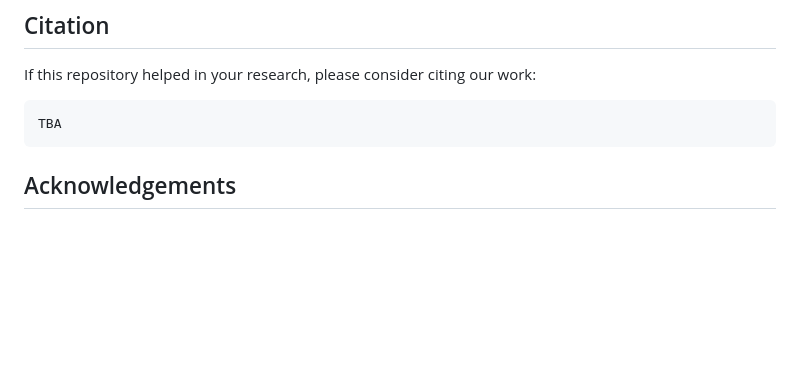
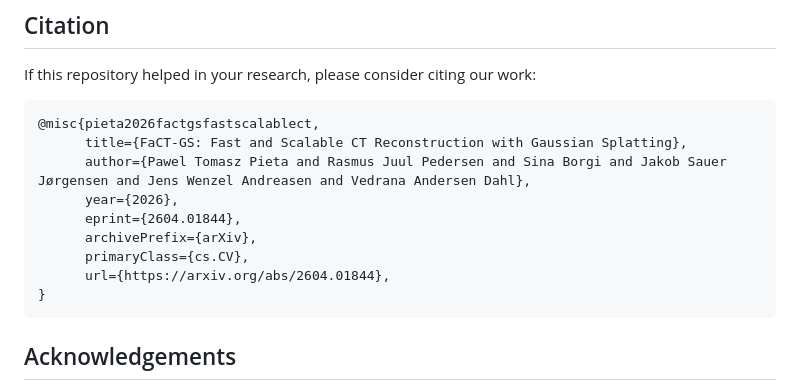
Before and after one commit to PaPieta/fact-gs, a Markdown page: README.md, the part around one of its changes. Drawn GitHub-style; blank space fills up the shorter version.

Commit message:
Add paper link

````diff
--- a/README.md
+++ b/README.md
@@ -225,7 +225,15 @@ Each shell wraps the corresponding helper in `experiments/helpers/` to collect m
 
 If this repository helped in your research, please consider citing our work:
 ```
-TBA
+@misc{pieta2026factgsfastscalablect,
+      title={FaCT-GS: Fast and Scalable CT Reconstruction with Gaussian Splatting},
+      author={Pawel Tomasz Pieta and Rasmus Juul Pedersen and Sina Borgi and Jakob Sauer Jørgensen and Jens Wenzel Andreasen and Vedrana Andersen Dahl},
+      year={2026},
+      eprint={2604.01844},
+      archivePrefix={arXiv},
+      primaryClass={cs.CV},
+      url={https://arxiv.org/abs/2604.01844},
+}
 ```
 
 ## Acknowledgements
````
Also changed, not shown: other parts of README.md (+1 -1 lines).
